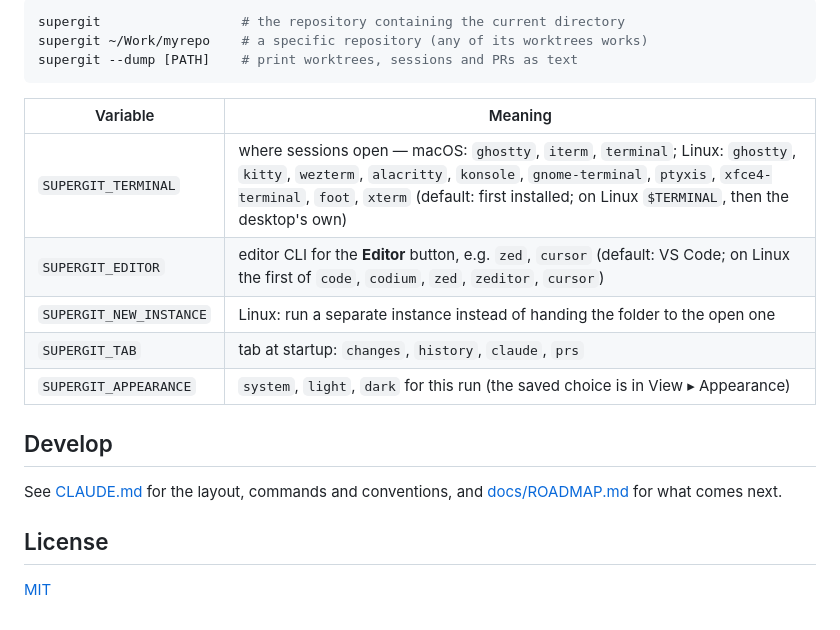
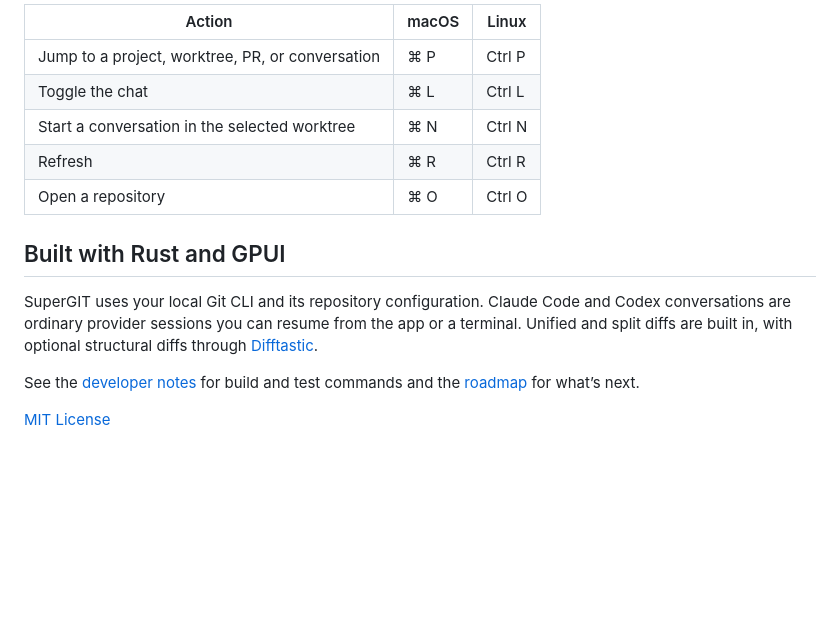
Before and after one commit to Aitem/SuperGIT, a Markdown page: README.md, the part around one of its changes. GitHub-like rendering; blank space fills up the shorter version.

````diff
--- a/README.md
+++ b/README.md
@@ -85,23 +60,16 @@ cargo install --path crates/supergit
 
-```sh
-supergit                  # the repository containing the current directory
-supergit ~/Work/myrepo    # a specific repository (any of its worktrees works)
-supergit --dump [PATH]    # print worktrees, sessions and PRs as text
-```
+| Action | macOS | Linux |
+| --- | --- | --- |
+| Jump to a project, worktree, PR, or conversation | ⌘ P | Ctrl P |
+| Toggle the chat | ⌘ L | Ctrl L |
+| Start a conversation in the selected worktree | ⌘ N | Ctrl N |
+| Refresh | ⌘ R | Ctrl R |
+| Open a repository | ⌘ O | Ctrl O |
 
-| Variable            | Meaning                                                        |
-| ------------------- | -------------------------------------------------------------- |
-| `SUPERGIT_TERMINAL` | where sessions open — macOS: `ghostty`, `iterm`, `terminal`; Linux: `ghostty`, `kitty`, `wezterm`, `alacritty`, `konsole`, `gnome-terminal`, `ptyxis`, `xfce4-terminal`, `foot`, `xterm` (default: first installed; on Linux `$TERMINAL`, then the desktop's own) |
-| `SUPERGIT_EDITOR`   | editor CLI for the **Editor** button, e.g. `zed`, `cursor` (default: VS Code; on Linux the first of `code`, `codium`, `zed`, `zeditor`, `cursor`) |
-| `SUPERGIT_NEW_INSTANCE` | Linux: run a separate instance instead of handing the folder to the open one |
-| `SUPERGIT_TAB`      | tab at startup: `changes`, `history`, `claude`, `prs`          |
-| `SUPERGIT_APPEARANCE` | `system`, `light`, `dark` for this run (the saved choice is in View ▸ Appearance) |
+## Built with Rust and GPUI
 
-## Develop
+SuperGIT uses your local Git CLI and its repository configuration. Claude Code and Codex conversations are ordinary provider sessions you can resume from the app or a terminal. Unified and split diffs are built in, with optional structural diffs through [Difftastic](https://difftastic.wilfred.me.uk/).
 
-See [CLAUDE.md](CLAUDE.md) for the layout, commands and conventions, and
-[docs/ROADMAP.md](docs/ROADMAP.md) for what comes next.
+See the [developer notes](CLAUDE.md) for build and test commands and the [roadmap](docs/ROADMAP.md) for what’s next.
 
-## License
-
-[MIT](LICENSE)
+[MIT License](LICENSE)
````
Also changed, not shown: other parts of README.md (+39 -64 lines), assets/media/supergit.png (added), 1 other file.
